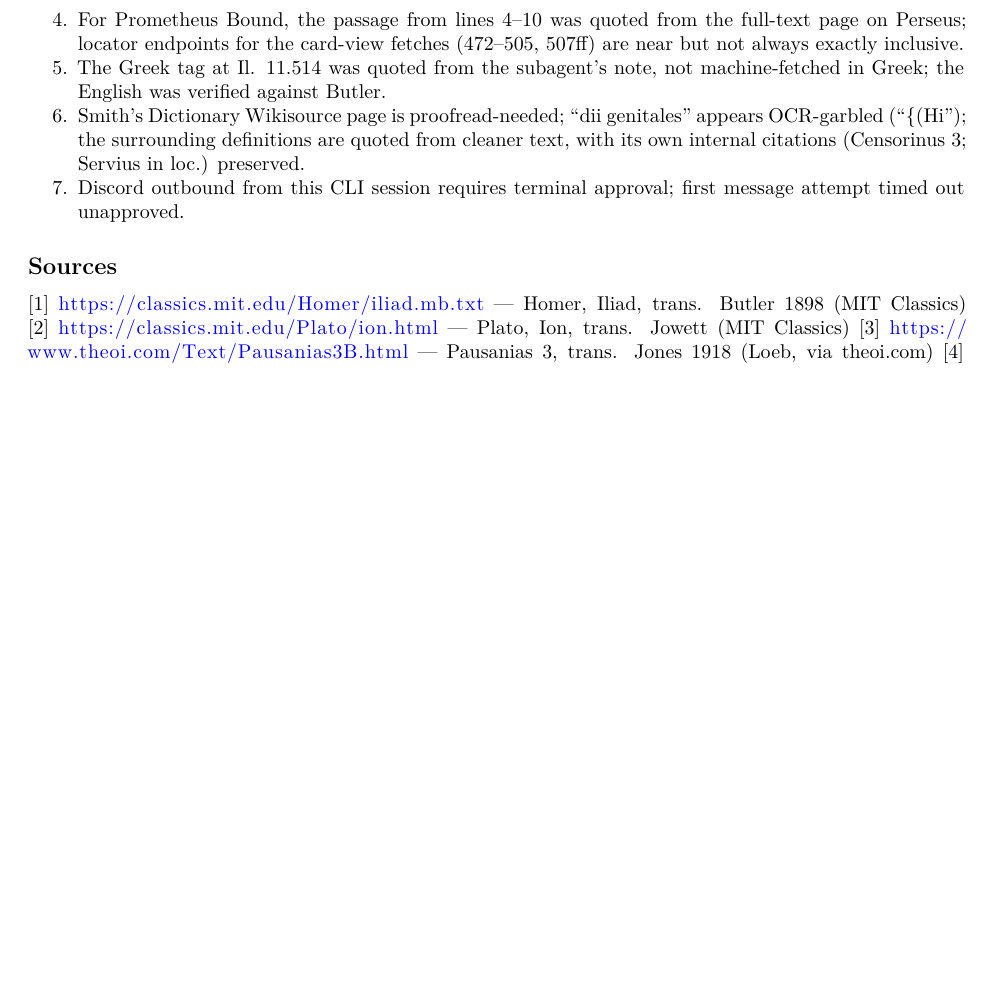
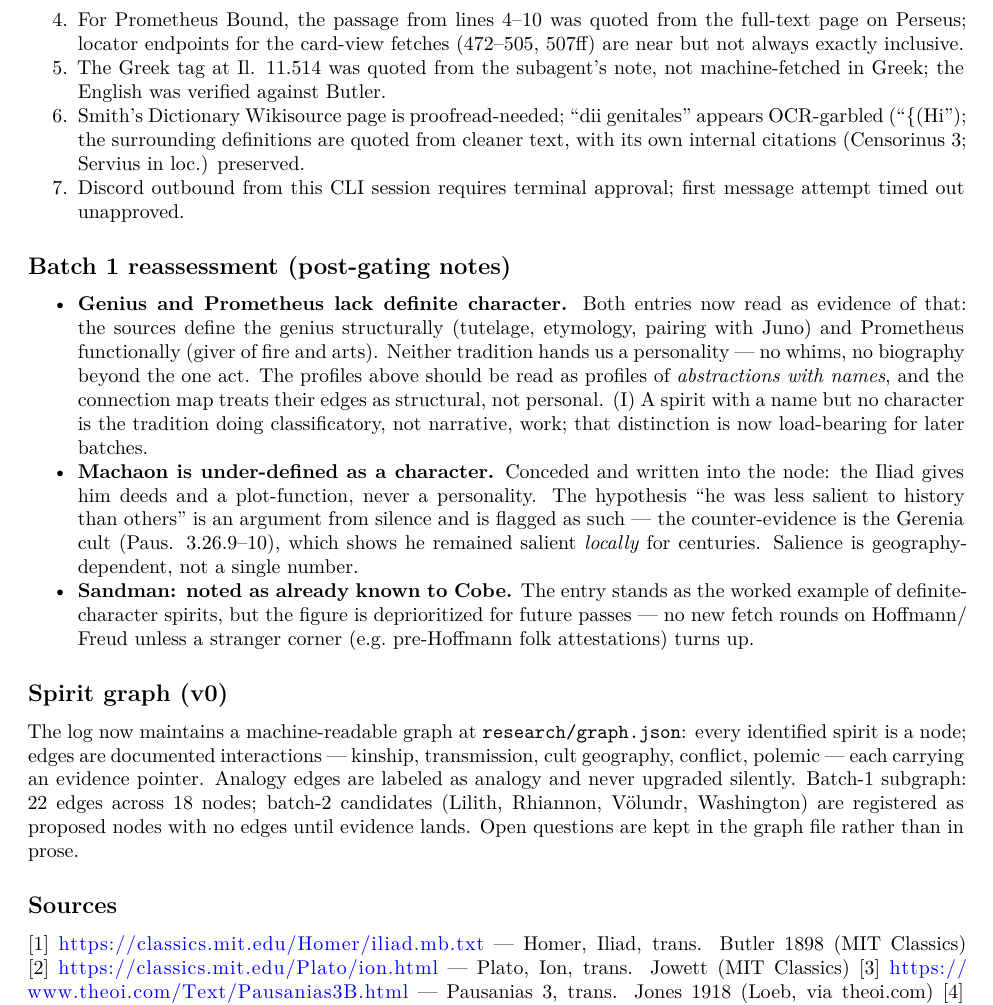
Before and after one commit to Cobeml/spirit-search, a Quarto document (draft/index.qmd): part of page 4 of 4 before the commit and part of page 4 of 5 after it, cut so that both start at the same text, the shorter picture padded with empty space. Rendered offline with R 4.5, knitr and Pandoc in place of Quarto, then LaTeX, with nearby package versions.

Commit message:
batch1 reassessment + spirit graph v0 (research/graph.json referenced in log)

```diff
--- a/draft/index.qmd
+++ b/draft/index.qmd
@@ -229,6 +229,43 @@ verified here).
 7. Discord outbound from this CLI session requires terminal approval;
    first message attempt timed out unapproved.
 
+## Batch 1 reassessment (post-gating notes)
+
+- **Genius and Prometheus lack definite character.** Both entries now
+  read as evidence of that: the sources define the genius structurally
+  (tutelage, etymology, pairing with Juno) and Prometheus functionally
+  (giver of fire and arts). Neither tradition hands us a personality —
+  no whims, no biography beyond the one act. The profiles above should
+  be read as profiles of *abstractions with names*, and the connection
+  map treats their edges as structural, not personal. (I) A spirit with
+  a name but no character is the tradition doing classificatory, not
+  narrative, work; that distinction is now load-bearing for later
+  batches.
+- **Machaon is under-defined as a character.** Conceded and written
+  into the node: the Iliad gives him deeds and a plot-function, never a
+  personality. The hypothesis "he was less salient to history than
+  others" is an argument from silence and is flagged as such — the
+  counter-evidence is the Gerenia cult (Paus. 3.26.9–10), which shows
+  he remained salient *locally* for centuries. Salience is geography-
+  dependent, not a single number.
+- **Sandman: noted as already known to Cobe.** The entry stands as the
+  worked example of definite-character spirits, but the figure is
+  deprioritized for future passes — no new fetch rounds on Hoffmann/
+  Freud unless a stranger corner (e.g. pre-Hoffmann folk attestations)
+  turns up.
+
+## Spirit graph (v0)
+
+The log now maintains a machine-readable graph at
+`research/graph.json`: every identified spirit is a node; edges are
+documented interactions — kinship, transmission, cult geography,
+conflict, polemic — each carrying an evidence pointer. Analogy edges
+are labeled as analogy and never upgraded silently. Batch-1 subgraph:
+22 edges across 18 nodes; batch-2 candidates (Lilith, Rhiannon,
+Völundr, Washington) are registered as proposed nodes with no edges
+until evidence lands. Open questions are kept in the graph file rather
+than in prose.
+
 ## Sources
 
 [1] https://classics.mit.edu/Homer/iliad.mb.txt — Homer, Iliad, trans. Butler 1898 (MIT Classics)
```
Also changed, not shown: index.pdf (added).
